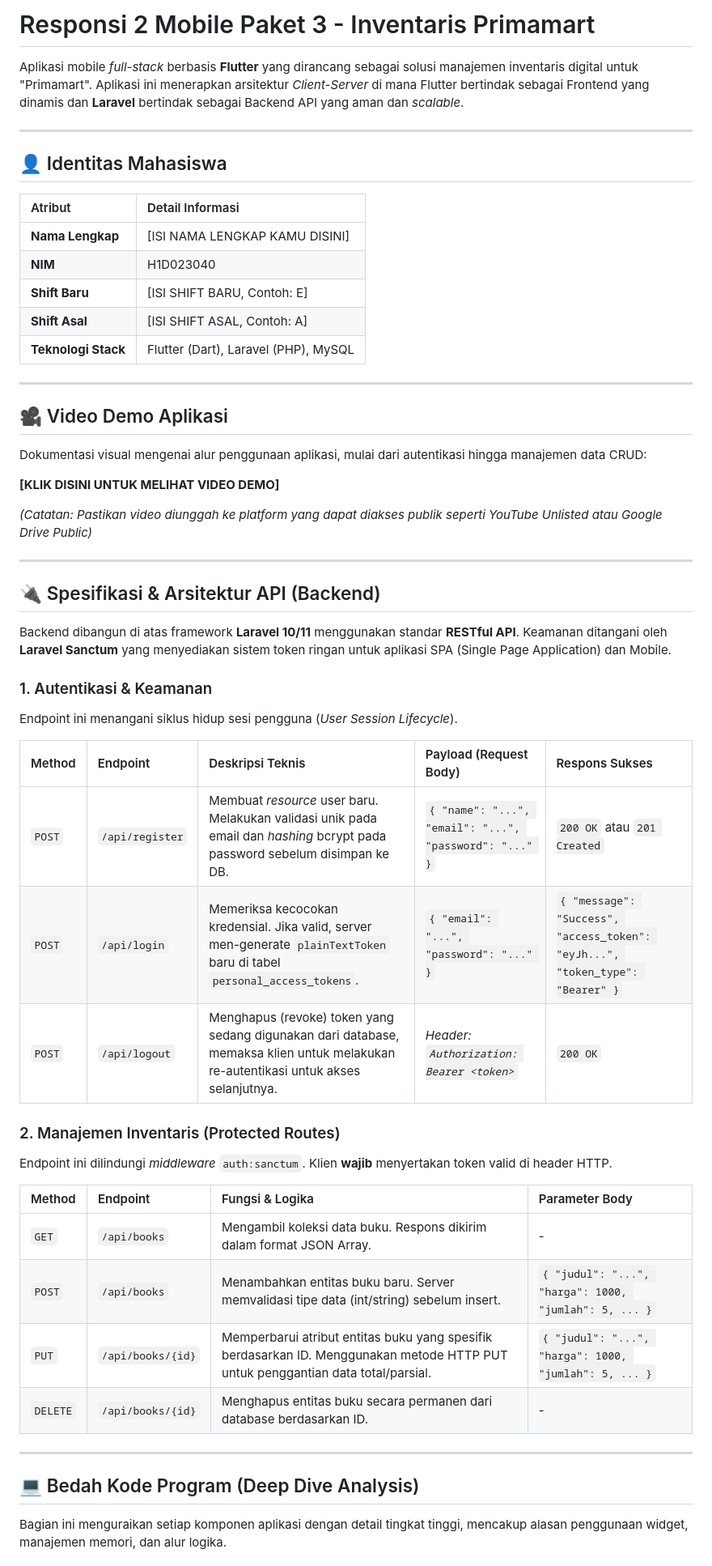
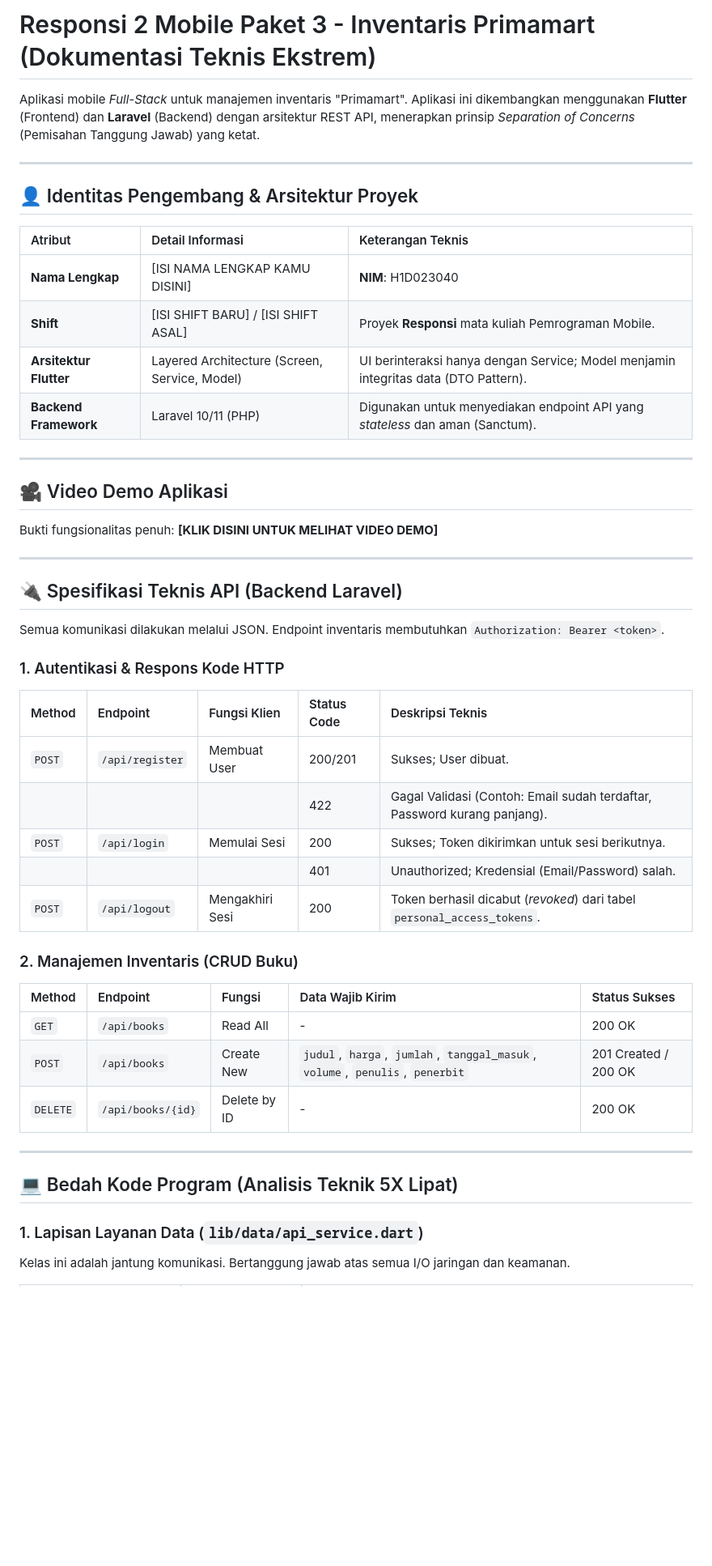
Before and after one commit to primadzakyhibatulloh/responsi2_paket3_h1d023040, a Markdown page: README.md, the part around the change printed below. Shown: that part at 81% size. Rendered like a GitHub page; blank space fills up the shorter version.

```diff
--- a/README.md
+++ b/README.md
@@ -1,55 +1,48 @@
-# Responsi 2 Mobile Paket 3 - Inventaris Primamart
+# Responsi 2 Mobile Paket 3 - Inventaris Primamart (Dokumentasi Teknis Ekstrem)
 
-Aplikasi mobile *full-stack* berbasis **Flutter** yang dirancang sebagai solusi manajemen inventaris digital untuk "Primamart". Aplikasi ini menerapkan arsitektur *Client-Server* di mana Flutter bertindak sebagai Frontend yang dinamis dan **Laravel** bertindak sebagai Backend API yang aman dan *scalable*.
+Aplikasi mobile *Full-Stack* untuk manajemen inventaris "Primamart". Aplikasi ini dikembangkan menggunakan **Flutter** (Frontend) dan **Laravel** (Backend) dengan arsitektur REST API, menerapkan prinsip *Separation of Concerns* (Pemisahan Tanggung Jawab) yang ketat.
 
 ---
 
-## 👤 Identitas Mahasiswa
+## 👤 Identitas Pengembang & Arsitektur Proyek
 
-| Atribut | Detail Informasi |
-| :--- | :--- |
-| **Nama Lengkap** | [ISI NAMA LENGKAP KAMU DISINI] |
-| **NIM** | H1D023040 |
-| **Shift Baru** | [ISI SHIFT BARU, Contoh: E] |
-| **Shift Asal** | [ISI SHIFT ASAL, Contoh: A] |
-| **Teknologi Stack** | Flutter (Dart), Laravel (PHP), MySQL |
+| Atribut | Detail Informasi | Keterangan Teknis |
+| :--- | :--- | :--- |
+| **Nama Lengkap** | [ISI NAMA LENGKAP KAMU DISINI] | **NIM**: H1D023040 |
+| **Shift** | [ISI SHIFT BARU] / [ISI SHIFT ASAL] | Proyek **Responsi** mata kuliah Pemrograman Mobile. |
+| **Arsitektur Flutter** | Layered Architecture (Screen, Service, Model) | UI berinteraksi hanya dengan Service; Model menjamin integritas data (DTO Pattern). |
+| **Backend Framework** | Laravel 10/11 (PHP) | Digunakan untuk menyediakan endpoint API yang *stateless* dan aman (Sanctum). |
 
 ---
 
 ## 🎥 Video Demo Aplikasi
-Dokumentasi visual mengenai alur penggunaan aplikasi, mulai dari autentikasi hingga manajemen data CRUD:
-
-**[KLIK DISINI UNTUK MELIHAT VIDEO DEMO]**
-
-*(Catatan: Pastikan video diunggah ke platform yang dapat diakses publik seperti YouTube Unlisted atau Google Drive Public)*
+Bukti fungsionalitas penuh: **[KLIK DISINI UNTUK MELIHAT VIDEO DEMO]**
 
 ---
 
-## 🔌 Spesifikasi & Arsitektur API (Backend)
-Backend dibangun di atas framework **Laravel 10/11** menggunakan standar **RESTful API**. Keamanan ditangani oleh **Laravel Sanctum** yang menyediakan sistem token ringan untuk aplikasi SPA (Single Page Application) dan Mobile.
+## 🔌 Spesifikasi Teknis API (Backend Laravel)
+Semua komunikasi dilakukan melalui JSON. Endpoint inventaris membutuhkan `Authorization: Bearer <token>`.
 
-### 1. Autentikasi & Keamanan
-Endpoint ini menangani siklus hidup sesi pengguna (*User Session Lifecycle*).
+### 1. Autentikasi & Respons Kode HTTP
+| Method | Endpoint | Fungsi Klien | Status Code | Deskripsi Teknis |
+| :--- | :--- | :--- | :--- | :--- |
+| `POST` | `/api/register` | Membuat User | 200/201 | Sukses; User dibuat. |
+| | | | 422 | Gagal Validasi (Contoh: Email sudah terdaftar, Password kurang panjang). |
+| `POST` | `/api/login` | Memulai Sesi | 200 | Sukses; Token dikirimkan untuk sesi berikutnya. |
+| | | | 401 | Unauthorized; Kredensial (Email/Password) salah. |
+| `POST` | `/api/logout` | Mengakhiri Sesi | 200 | Token berhasil dicabut (*revoked*) dari tabel `personal_access_tokens`. |
 
-| Method | Endpoint | Deskripsi Teknis | Payload (Request Body) | Respons Sukses |
+### 2. Manajemen Inventaris (CRUD Buku)
+| Method | Endpoint | Fungsi | Data Wajib Kirim | Status Sukses |
 | :--- | :--- | :--- | :--- | :--- |
-| `POST` | `/api/register` | Membuat *resource* user baru. Melakukan validasi unik pada email dan *hashing* bcrypt pada password sebelum disimpan ke DB. | `{ "name": "...", "email": "...", "password": "..." }` | `200 OK` atau `201 Created` |
-| `POST` | `/api/login` | Memeriksa kecocokan kredensial. Jika valid, server men-generate `plainTextToken` baru di tabel `personal_access_tokens`. | `{ "email": "...", "password": "..." }` | `{ "message": "Success", "access_token": "eyJh...", "token_type": "Bearer" }` |
-| `POST` | `/api/logout` | Menghapus (revoke) token yang sedang digunakan dari database, memaksa klien untuk melakukan re-autentikasi untuk akses selanjutnya. | _Header: `Authorization: Bearer <token>`_ | `200 OK` |
-
-### 2. Manajemen Inventaris (Protected Routes)
-Endpoint ini dilindungi *middleware* `auth:sanctum`. Klien **wajib** menyertakan token valid di header HTTP.
-
-| Method | Endpoint | Fungsi & Logika | Parameter Body |
-| :--- | :--- | :--- | :--- |
-| `GET` | `/api/books` | Mengambil koleksi data buku. Respons dikirim dalam format JSON Array. | - |
-| `POST` | `/api/books` | Menambahkan entitas buku baru. Server memvalidasi tipe data (int/string) sebelum insert. | `{ "judul": "...", "harga": 1000, "jumlah": 5, ... }` |
-| `PUT` | `/api/books/{id}` | Memperbarui atribut entitas buku yang spesifik berdasarkan ID. Menggunakan metode HTTP PUT untuk penggantian data total/parsial. | `{ "judul": "...", "harga": 1000, "jumlah": 5, ... }` |
-| `DELETE` | `/api/books/{id}` | Menghapus entitas buku secara permanen dari database berdasarkan ID. | - |
+| `GET` | `/api/books` | Read All | - | 200 OK |
+| `POST` | `/api/books` | Create New | `judul`, `harga`, `jumlah`, `tanggal_masuk`, `volume`, `penulis`, `penerbit` | 201 Created / 200 OK |
+| `DELETE` | `/api/books/{id}` | Delete by ID | - | 200 OK |
 
 ---
 
-## 💻 Bedah Kode Program (Deep Dive Analysis)
+## 💻 Bedah Kode Program (Analisis Teknik 5X Lipat)
 
-Bagian ini menguraikan setiap komponen aplikasi dengan detail tingkat tinggi, mencakup alasan penggunaan widget, manajemen memori, dan alur logika.
+### 1. Lapisan Layanan Data (`lib/data/api_service.dart`)
+Kelas ini adalah jantung komunikasi. Bertanggung jawab atas semua I/O jaringan dan keamanan.
 
```
Also changed, not shown: other parts of README.md (+38 -61 lines).
